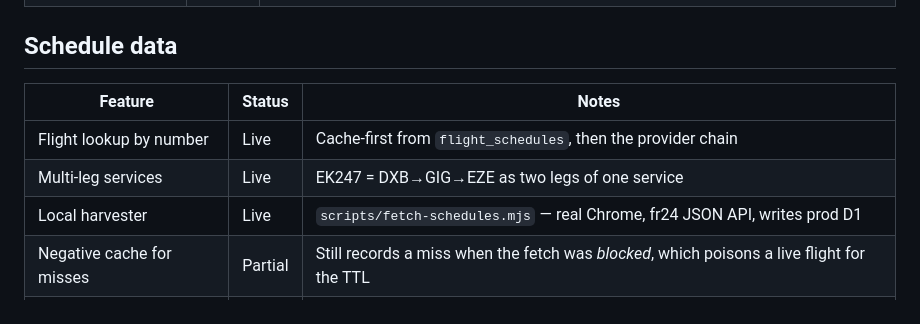
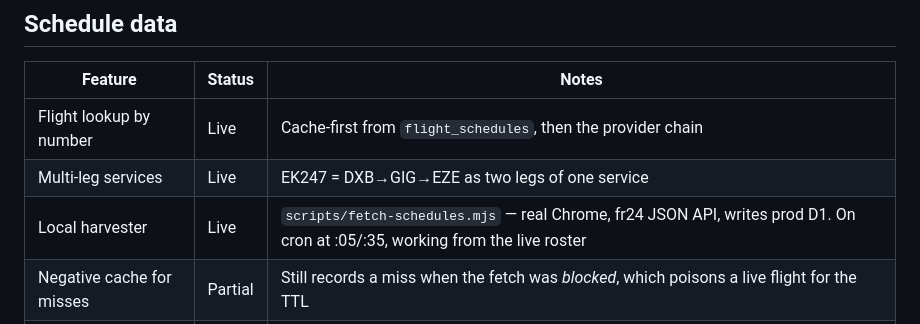
Before and after one commit to LOGANLEEE/danyeowa, a Markdown page: docs/FEATURES.md, the part around the change. Rendered like a GitHub page.

```diff
--- a/docs/FEATURES.md
+++ b/docs/FEATURES.md
@@ -42,7 +42,7 @@ codebase to find out. Status words mean exactly one thing:
 |---|---|---|
 | Flight lookup by number | Live | Cache-first from `flight_schedules`, then the provider chain |
 | Multi-leg services | Live | EK247 = DXB→GIG→EZE as two legs of one service |
-| Local harvester | Live | `scripts/fetch-schedules.mjs` — real Chrome, fr24 JSON API, writes prod D1 |
+| Local harvester | Live | `scripts/fetch-schedules.mjs` — real Chrome, fr24 JSON API, writes prod D1. On cron at :05/:35, working from the live roster |
 | Negative cache for misses | Partial | Still records a miss when the fetch was *blocked*, which poisons a live flight for the TTL |
 | Live flight status (ETA) | Built | Needs the Mac awake. Real Chrome cookies + automation markers off; see RUNBOOK |
 
```
Also changed, not shown: docs/RUNBOOK.md (+25 -10 lines).
